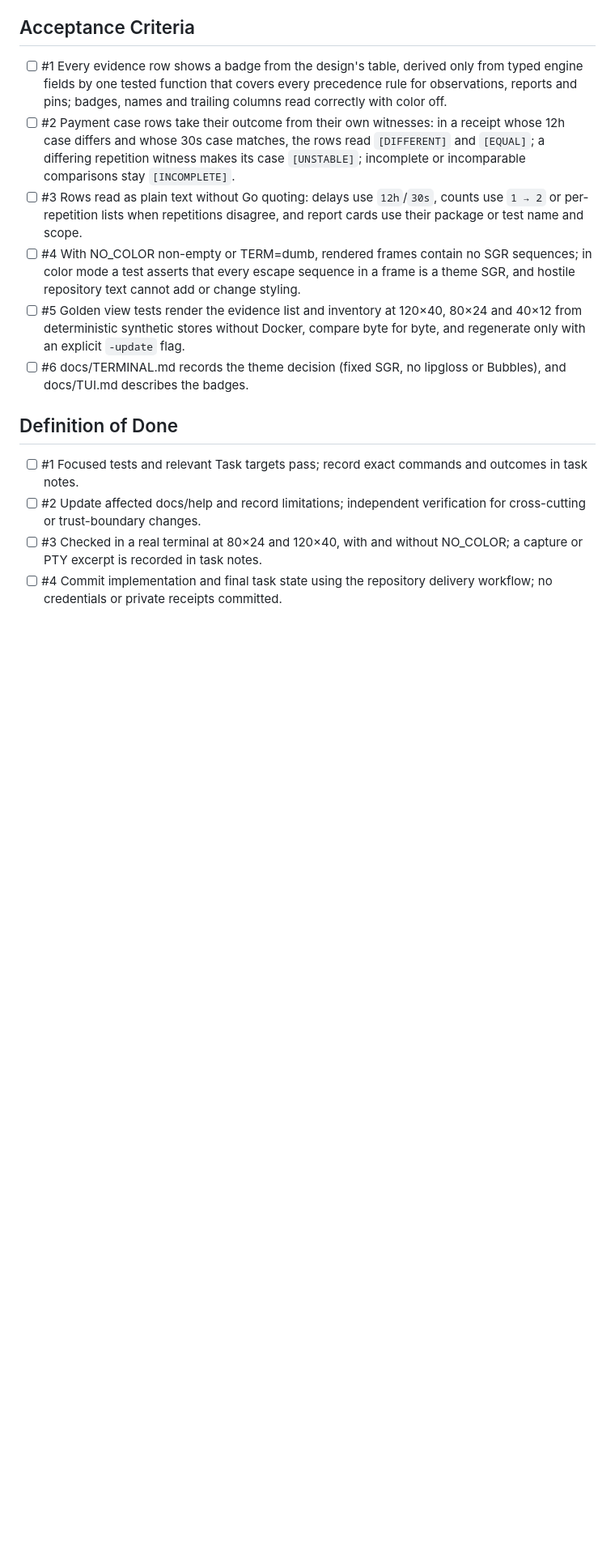
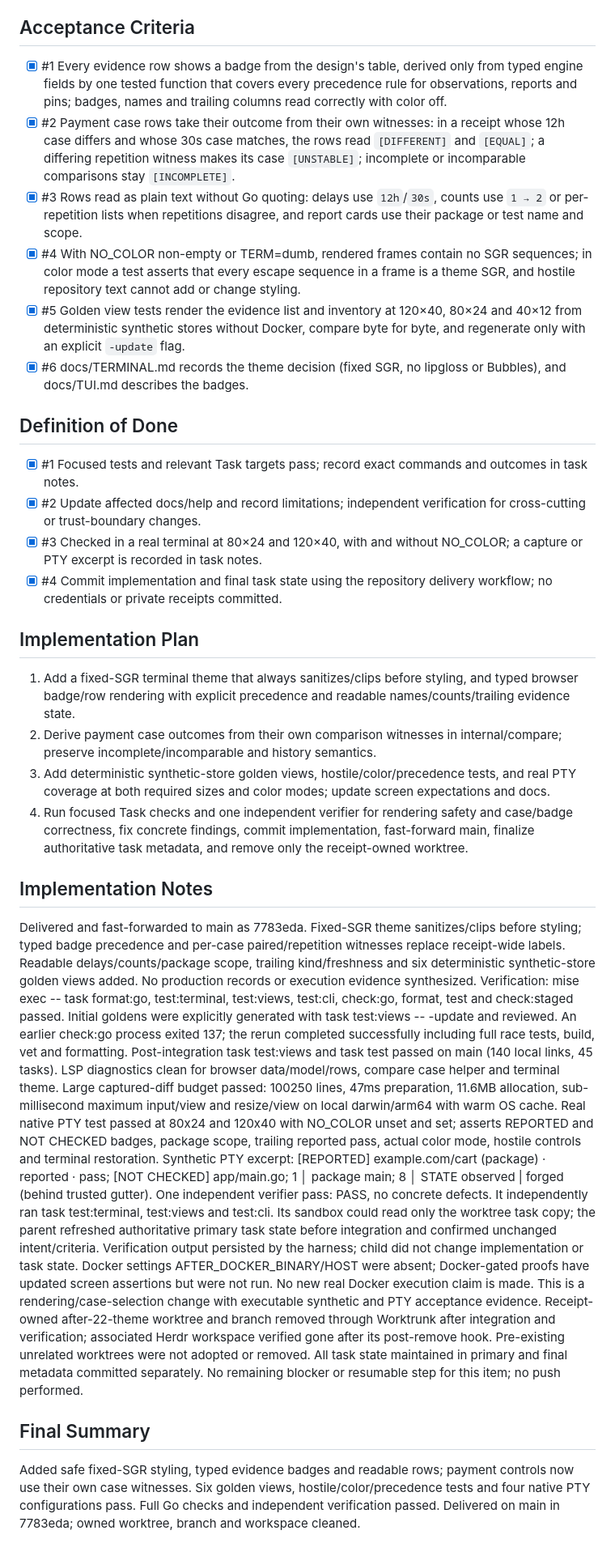
Before and after one commit to brettinternet/after, a Markdown page: backlog/tasks/after-22 - Add-the-TUI-theme-evidence-badges-and-golden-view-tests.md, the part around one of its changes. Shown at 81% size. Rendered like a GitHub page; blank space fills up the shorter version.

Commit message:
Complete AFTER-22

```diff
--- a/backlog/tasks/after-22 - Add-the-TUI-theme-evidence-badges-and-golden-view-tests.md
+++ b/backlog/tasks/after-22 - Add-the-TUI-theme-evidence-badges-and-golden-view-tests.md
@@ -38,18 +39,44 @@ Grouping, the Next line and frame chrome are later tasks (AFTER-23, AFTER-26). d
 
 ## Acceptance Criteria
 <!-- AC:BEGIN -->
-- [ ] #1 Every evidence row shows a badge from the design's table, derived only from typed engine fields by one tested function that covers every precedence rule for observations, reports and pins; badges, names and trailing columns read correctly with color off.
-- [ ] #2 Payment case rows take their outcome from their own witnesses: in a receipt whose 12h case differs and whose 30s case matches, the rows read `[DIFFERENT]` and `[EQUAL]`; a differing repetition witness makes its case `[UNSTABLE]`; incomplete or incomparable comparisons stay `[INCOMPLETE]`.
-- [ ] #3 Rows read as plain text without Go quoting: delays use `12h`/`30s`, counts use `1 → 2` or per-repetition lists when repetitions disagree, and report cards use their package or test name and scope.
-- [ ] #4 With NO_COLOR non-empty or TERM=dumb, rendered frames contain no SGR sequences; in color mode a test asserts that every escape sequence in a frame is a theme SGR, and hostile repository text cannot add or change styling.
-- [ ] #5 Golden view tests render the evidence list and inventory at 120×40, 80×24 and 40×12 from deterministic synthetic stores without Docker, compare byte for byte, and regenerate only with an explicit `-update` flag.
-- [ ] #6 docs/TERMINAL.md records the theme decision (fixed SGR, no lipgloss or Bubbles), and docs/TUI.md describes the badges.
+- [x] #1 Every evidence row shows a badge from the design's table, derived only from typed engine fields by one tested function that covers every precedence rule for observations, reports and pins; badges, names and trailing columns read correctly with color off.
+- [x] #2 Payment case rows take their outcome from their own witnesses: in a receipt whose 12h case differs and whose 30s case matches, the rows read `[DIFFERENT]` and `[EQUAL]`; a differing repetition witness makes its case `[UNSTABLE]`; incomplete or incomparable comparisons stay `[INCOMPLETE]`.
+- [x] #3 Rows read as plain text without Go quoting: delays use `12h`/`30s`, counts use `1 → 2` or per-repetition lists when repetitions disagree, and report cards use their package or test name and scope.
+- [x] #4 With NO_COLOR non-empty or TERM=dumb, rendered frames contain no SGR sequences; in color mode a test asserts that every escape sequence in a frame is a theme SGR, and hostile repository text cannot add or change styling.
+- [x] #5 Golden view tests render the evidence list and inventory at 120×40, 80×24 and 40×12 from deterministic synthetic stores without Docker, compare byte for byte, and regenerate only with an explicit `-update` flag.
+- [x] #6 docs/TERMINAL.md records the theme decision (fixed SGR, no lipgloss or Bubbles), and docs/TUI.md describes the badges.
 <!-- AC:END -->
 
 ## Definition of Done
 <!-- DOD:BEGIN -->
-- [ ] #1 Focused tests and relevant Task targets pass; record exact commands and outcomes in task notes.
-- [ ] #2 Update affected docs/help and record limitations; independent verification for cross-cutting or trust-boundary changes.
-- [ ] #3 Checked in a real terminal at 80×24 and 120×40, with and without NO_COLOR; a capture or PTY excerpt is recorded in task notes.
-- [ ] #4 Commit implementation and final task state using the repository delivery workflow; no credentials or private receipts committed.
+- [x] #1 Focused tests and relevant Task targets pass; record exact commands and outcomes in task notes.
+- [x] #2 Update affected docs/help and record limitations; independent verification for cross-cutting or trust-boundary changes.
+- [x] #3 Checked in a real terminal at 80×24 and 120×40, with and without NO_COLOR; a capture or PTY excerpt is recorded in task notes.
+- [x] #4 Commit implementation and final task state using the repository delivery workflow; no credentials or private receipts committed.
 <!-- DOD:END -->
+
+## Implementation Plan
+
+<!-- SECTION:PLAN:BEGIN -->
+1. Add a fixed-SGR terminal theme that always sanitizes/clips before styling, and typed browser badge/row rendering with explicit precedence and readable names/counts/trailing evidence state.
+2. Derive payment case outcomes from their own comparison witnesses in internal/compare; preserve incomplete/incomparable and history semantics.
+3. Add deterministic synthetic-store golden views, hostile/color/precedence tests, and real PTY coverage at both required sizes and color modes; update screen expectations and docs.
+4. Run focused Task checks and one independent verifier for rendering safety and case/badge correctness, fix concrete findings, commit implementation, fast-forward main, finalize authoritative task metadata, and remove only the receipt-owned worktree.
+<!-- SECTION:PLAN:END -->
+
+## Implementation Notes
+
+<!-- SECTION:NOTES:BEGIN -->
+Delivered and fast-forwarded to main as 7783eda. Fixed-SGR theme sanitizes/clips before styling; typed badge precedence and per-case paired/repetition witnesses replace receipt-wide labels. Readable delays/counts/package scope, trailing kind/freshness and six deterministic synthetic-store golden views added. No production records or execution evidence synthesized.
+Verification: mise exec -- task format:go, test:terminal, test:views, test:cli, check:go, format, test and check:staged passed. Initial goldens were explicitly generated with task test:views -- -update and reviewed. An earlier check:go process exited 137; the rerun completed successfully including full race tests, build, vet and formatting. Post-integration task test:views and task test passed on main (140 local links, 45 tasks). LSP diagnostics clean for browser data/model/rows, compare case helper and terminal theme. Large captured-diff budget passed: 100250 lines, 47ms preparation, 11.6MB allocation, sub-millisecond maximum input/view and resize/view on local darwin/arm64 with warm OS cache.
+Real native PTY test passed at 80x24 and 120x40 with NO_COLOR unset and set; asserts REPORTED and NOT CHECKED badges, package scope, trailing reported pass, actual color mode, hostile controls and terminal restoration. Synthetic PTY excerpt: [REPORTED] example.com/cart (package) · reported · pass; [NOT CHECKED] app/main.go; 1 │ package main; 8 │ STATE observed | forged (behind trusted gutter).
+One independent verifier pass: PASS, no concrete defects. It independently ran task test:terminal, test:views and test:cli. Its sandbox could read only the worktree task copy; the parent refreshed authoritative primary task state before integration and confirmed unchanged intent/criteria. Verification output persisted by the harness; child did not change implementation or task state.
+Docker settings AFTER_DOCKER_BINARY/HOST were absent; Docker-gated proofs have updated screen assertions but were not run. No new real Docker execution claim is made. This is a rendering/case-selection change with executable synthetic and PTY acceptance evidence.
+Receipt-owned after-22-theme worktree and branch removed through Worktrunk after integration and verification; associated Herdr workspace verified gone after its post-remove hook. Pre-existing unrelated worktrees were not adopted or removed. All task state maintained in primary and final metadata committed separately. No remaining blocker or resumable step for this item; no push performed.
+<!-- SECTION:NOTES:END -->
+
+## Final Summary
+
+<!-- SECTION:FINAL_SUMMARY:BEGIN -->
+Added safe fixed-SGR styling, typed evidence badges and readable rows; payment controls now use their own case witnesses. Six golden views, hostile/color/precedence tests and four native PTY configurations pass. Full Go checks and independent verification passed. Delivered on main in 7783eda; owned worktree, branch and workspace cleaned.
+<!-- SECTION:FINAL_SUMMARY:END -->
```
Also changed, not shown: other parts of backlog/tasks/after-22 - Add-the-TUI-theme-evidence-badges-and-golden-view-tests.md (+2 -1 lines).
